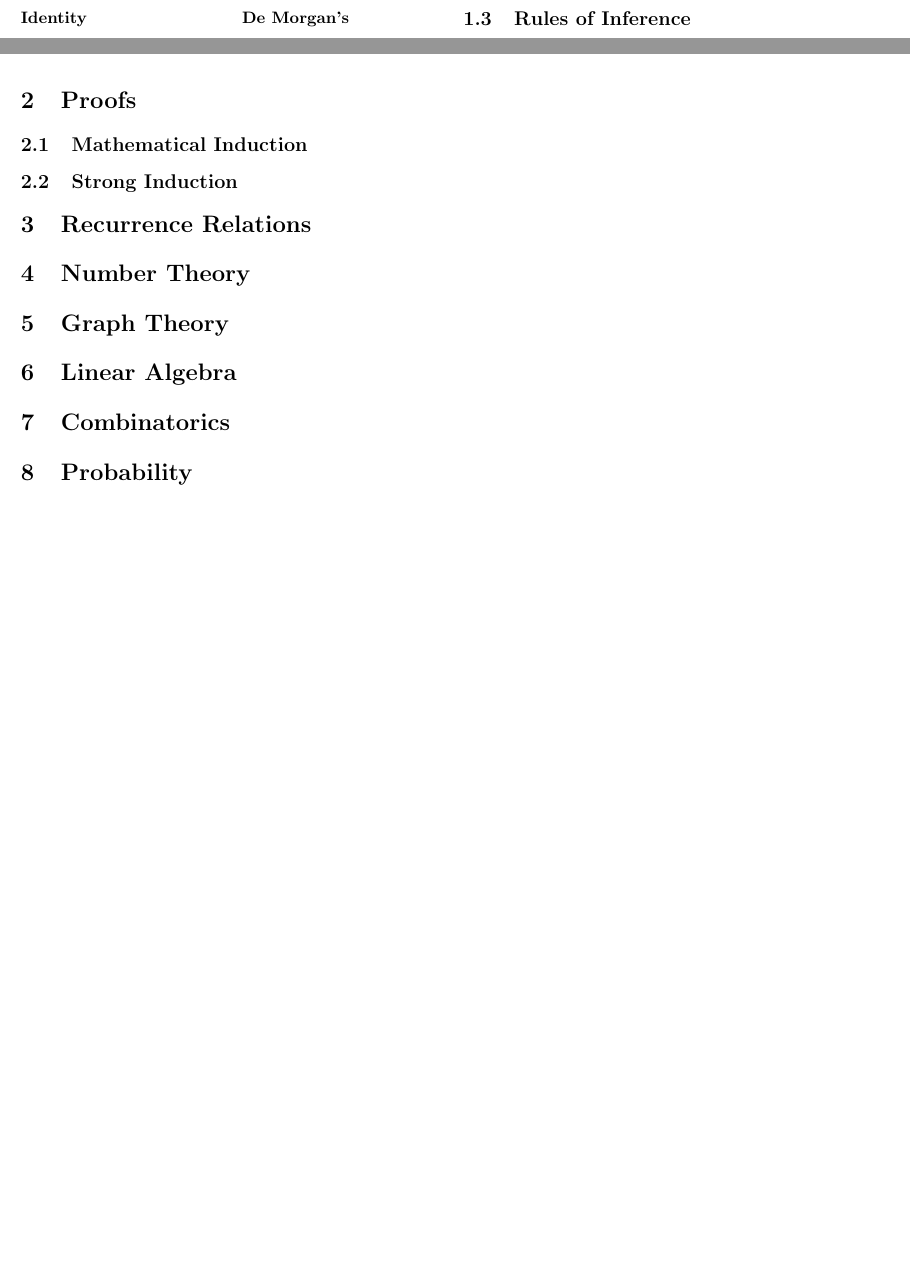
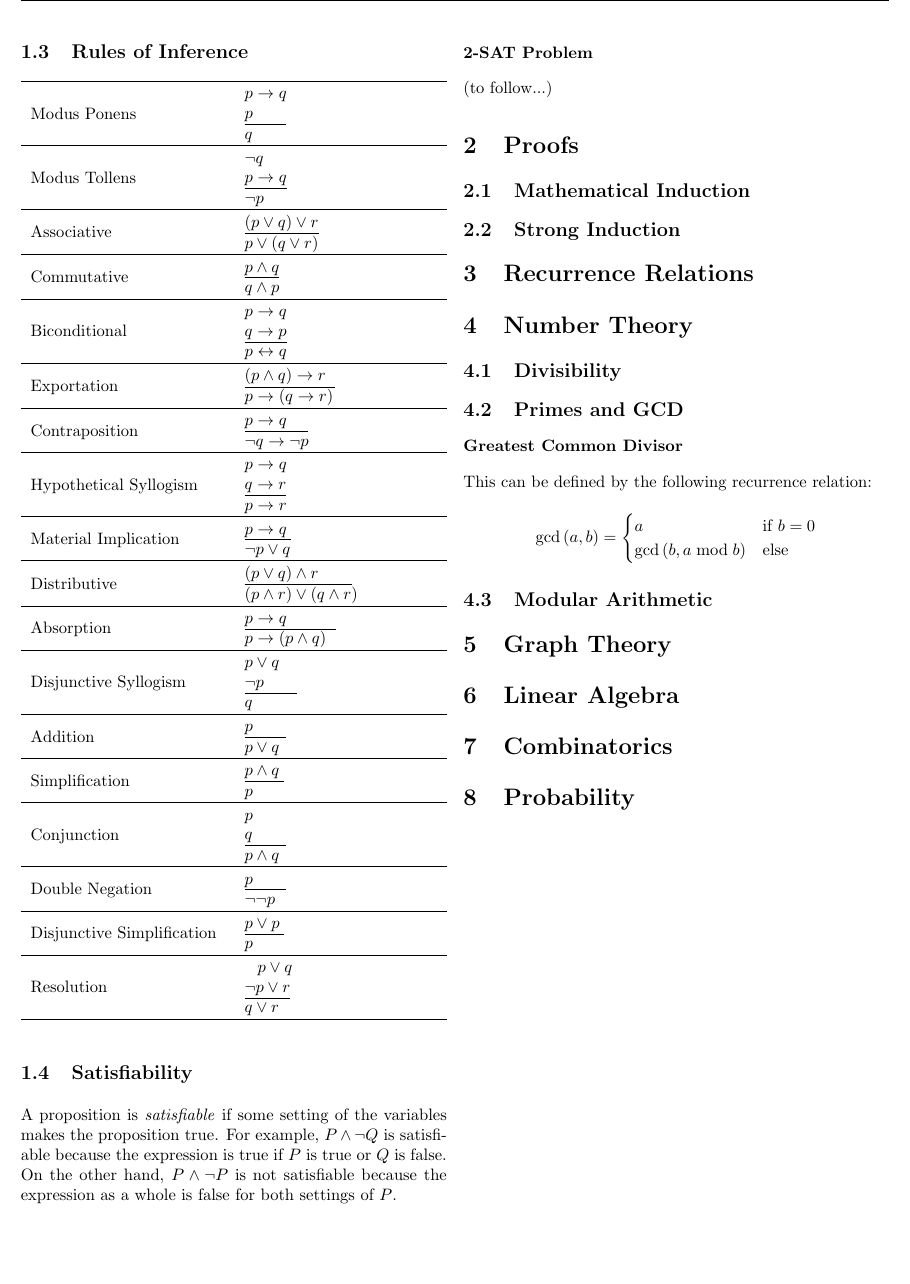
Before and after one commit to alltootechnical/amc124cramsheet, a LaTeX document (amc124forms.tex): two parts of pages 2 and 3 of 3 before the commit and part of page 3 of 3 after it, the two joined at a grey line, cut so that both start at the same text, the shorter picture padded with empty space. Compiled offline with pdfLaTeX.

Commit message:
Expanded section 1
Plus some layout changes

```diff
--- a/amc124forms.tex
+++ b/amc124forms.tex
@@ -9,7 +9,9 @@
 \setlength{\parskip}{\smallskipamount}
 \setlength{\parindent}{0pt}
 \usepackage{babel}
+\usepackage{amsmath}
 \usepackage{amssymb}
+\usepackage{setspace}
 \usepackage[unicode=true,
  bookmarks=true,bookmarksnumbered=false,bookmarksopen=false,
  breaklinks=true,pdfborder={0 0 0},backref=false,colorlinks=false]
@@ -34,6 +36,7 @@
 \usepackage{array}
 \usepackage{pgfplots}
 \usepackage{tocloft}
+\usepackage{tabularx}
 
 \makeatother
 
@@ -96,2 +97 @@ T & T & T & T & T & tautology\tabularnewline
 
-\begin{multicols}{2}
@@ -99,2 +115 @@ T & T & T & T & T & tautology\tabularnewline
 
-\subsubsection*{Identity}
@@ -123,2 +155 @@ T & T & T & T & T & tautology\tabularnewline
 
-\subsubsection*{De Morgan's}
@@ -181,2 +226,6 @@ T & T & T & T & T & tautology\tabularnewline
 \subsection{Rules of Inference}
 
+\begin{tabularx}{\columnwidth}{ll}
+\hline
+\noalign{\vskip\doublerulesep}
+Modus Ponens & $\begin{array}{l}
@@ -184,3 +266,97 @@ T & T & T & T & T & tautology\tabularnewline
+p\rightarrow\left(q\rightarrow r\right)
+\end{array}$\tabularnewline[\doublerulesep]
+\hline
+\noalign{\vskip\doublerulesep}
+Contraposition & $\begin{array}{l}
+\underline{p\rightarrow q\quad\;}\\
+\lnot q\rightarrow\lnot p
+\end{array}$\tabularnewline[\doublerulesep]
+\hline
+\noalign{\vskip\doublerulesep}
+Hypothetical Syllogism & $\begin{array}{l}
+p\rightarrow q\\
+\underline{q\rightarrow r}\\
+p\rightarrow r
+\end{array}$\tabularnewline[\doublerulesep]
+\hline
+\noalign{\vskip\doublerulesep}
+Material Implication & $\begin{array}{l}
+\underline{p\rightarrow q\;}\\
+\lnot p\vee q
+\end{array}$\tabularnewline[\doublerulesep]
+\hline
+\noalign{\vskip\doublerulesep}
+Distributive & $\begin{array}{l}
+\underline{\left(p\vee q\right)\wedge r\quad\quad}\;\\
+\left(p\wedge r\right)\vee\left(q\wedge r\right)
+\end{array}$\tabularnewline[\doublerulesep]
+\hline
+\noalign{\vskip\doublerulesep}
+Absorption & $\begin{array}{l}
+\underline{p\rightarrow q\quad\qquad}\\
+p\rightarrow\left(p\wedge q\right)
+\end{array}$\tabularnewline[\doublerulesep]
+\hline
+\noalign{\vskip\doublerulesep}
+Disjunctive Syllogism & $\begin{array}{l}
+p\vee q\\
+\underline{\lnot p\quad\quad}\\
+q
+\end{array}$\tabularnewline[\doublerulesep]
+\hline
+\noalign{\vskip\doublerulesep}
+Addition & $\begin{array}{l}
+\underline{p\qquad}\\
+p\vee q
+\end{array}$\tabularnewline[\doublerulesep]
+\hline
+\noalign{\vskip\doublerulesep}
+Simplification & $\begin{array}{l}
+\underline{p\wedge q\;}\\
+p
+\end{array}$\tabularnewline[\doublerulesep]
+\hline
+\noalign{\vskip\doublerulesep}
+Conjunction & $\begin{array}{l}
+p\\
+\underline{q\quad\quad}\\
+p\wedge q
+\end{array}$\tabularnewline[\doublerulesep]
+\hline
+\noalign{\vskip\doublerulesep}
+Double Negation & $\begin{array}{l}
+\underline{p\qquad}\\
+\lnot\lnot p
+\end{array}$\tabularnewline[\doublerulesep]
+\hline
+\noalign{\vskip\doublerulesep}
+Disjunctive Simplification & $\begin{array}{l}
+\underline{p\vee p\;}\\
+p
+\end{array}$\tabularnewline[\doublerulesep]
+\hline
+\noalign{\vskip\doublerulesep}
+Resolution & $\begin{array}{l}
+\;\;\:p\vee q\\
+\underline{\lnot p\vee r}\\
+q\vee r
+\end{array}$\tabularnewline[\doublerulesep]
+\hline
+\end{tabularx}
+
+
+\subsection{Satisfiability}
+
+A proposition is \emph{satisfiable} if some setting of the variables
+makes the proposition true. For example, $P\wedge\lnot Q$ is satisfiable
+because the expression is true if $P$ is true or $Q$ is false. On
+the other hand, $P\wedge\lnot P$ is not satisfiable because the expression
+as a whole is false for both settings of $P$.
+
+
+\subsubsection*{2-SAT Problem}
+
+(to follow...)
 
 
 \section{Proofs}
@@ -198,6 +374,28 @@ T & T & T & T & T & tautology\tabularnewline
 \section{Number Theory}
 
 
+\subsection{Divisibility}
+
+
+\subsection{Primes and GCD}
+
+
+\subsubsection*{Greatest Common Divisor}
+
+This can be defined by the following recurrence relation:
+
+\[
+\gcd\left(a,b\right)=\begin{cases}
+a & \text{if }b=0\\
+\gcd\left(b,a\bmod b\right) & \text{else}
+\end{cases}
+\]
+
+
+
+\subsection{Modular Arithmetic}
+
+
 \section{Graph Theory}
 
 
```
Also changed, not shown: amc124forms.pdf, amc124forms.tex (192 more changed lines), 1 other file.
